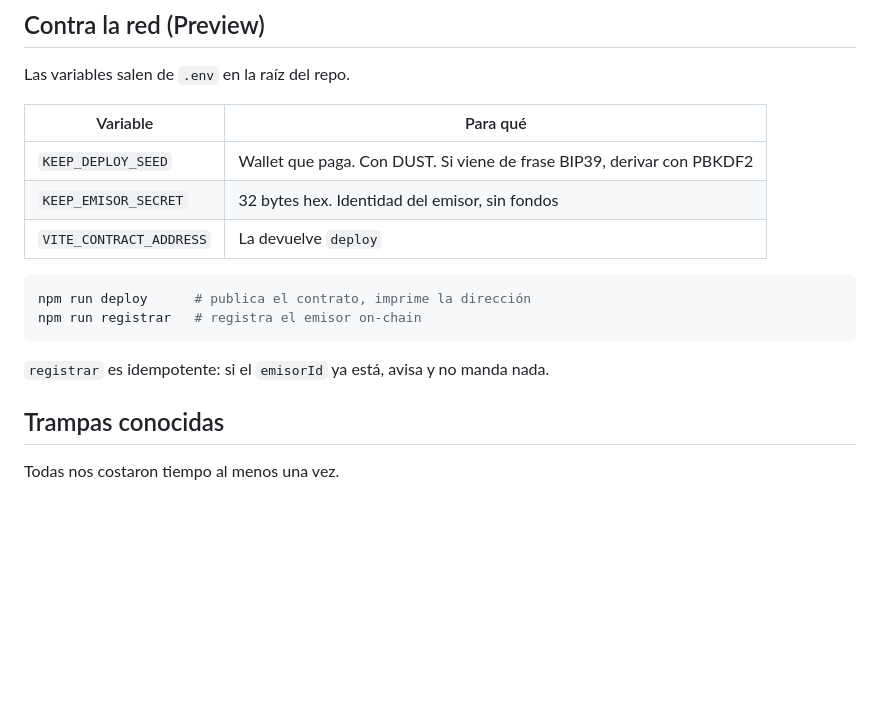
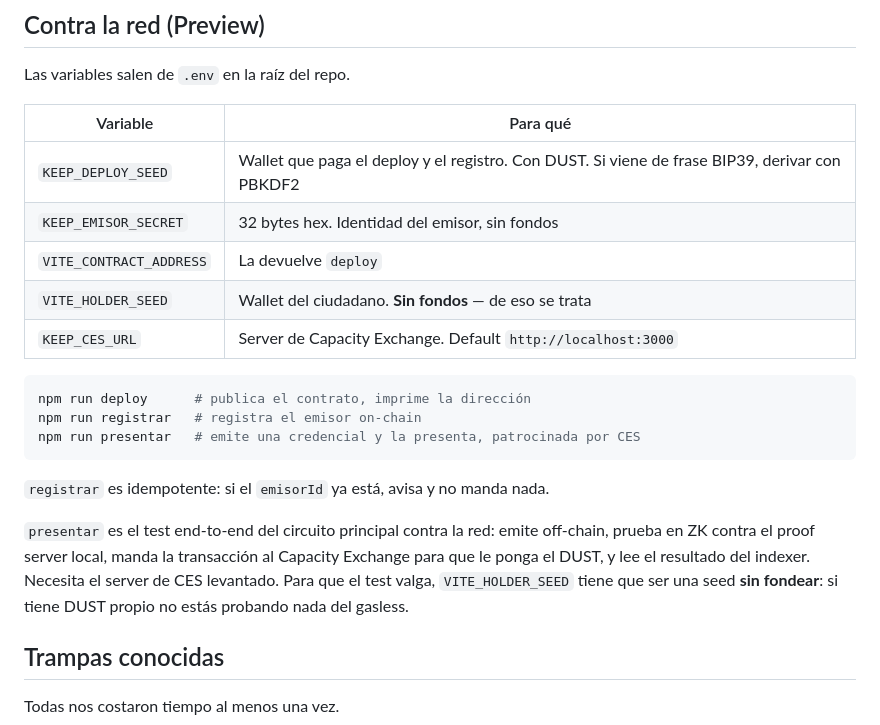
Before and after one commit to sleepydogo/keep, a Markdown page: contract/README.md, the part around the change. Drawn GitHub-style; blank space fills up the shorter version.

Commit message:
Update README with variable descriptions and command info
Clarify purpose of variables and add details for commands.

````diff
--- a/contract/README.md
+++ b/contract/README.md
@@ -99,16 +99,25 @@ Las variables salen de `.env` en la raíz del repo.
 
 | Variable | Para qué |
 | --- | --- |
-| `KEEP_DEPLOY_SEED` | Wallet que paga. Con DUST. Si viene de frase BIP39, derivar con PBKDF2 |
+| `KEEP_DEPLOY_SEED` | Wallet que paga el deploy y el registro. Con DUST. Si viene de frase BIP39, derivar con PBKDF2 |
 | `KEEP_EMISOR_SECRET` | 32 bytes hex. Identidad del emisor, sin fondos |
 | `VITE_CONTRACT_ADDRESS` | La devuelve `deploy` |
+| `VITE_HOLDER_SEED` | Wallet del ciudadano. **Sin fondos** — de eso se trata |
+| `KEEP_CES_URL` | Server de Capacity Exchange. Default `http://localhost:3000` |
 
 ```bash
 npm run deploy      # publica el contrato, imprime la dirección
 npm run registrar   # registra el emisor on-chain
+npm run presentar   # emite una credencial y la presenta, patrocinada por CES
 ```
 
 `registrar` es idempotente: si el `emisorId` ya está, avisa y no manda nada.
+
+`presentar` es el test end-to-end del circuito principal contra la red: emite off-chain,
+prueba en ZK contra el proof server local, manda la transacción al Capacity Exchange
+para que le ponga el DUST, y lee el resultado del indexer. Necesita el server de CES
+levantado. Para que el test valga, `VITE_HOLDER_SEED` tiene que ser una seed **sin
+fondear**: si tiene DUST propio no estás probando nada del gasless.
 
 ## Trampas conocidas
 
````
